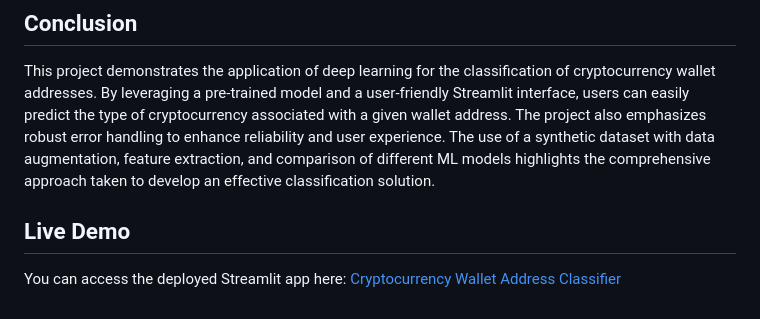
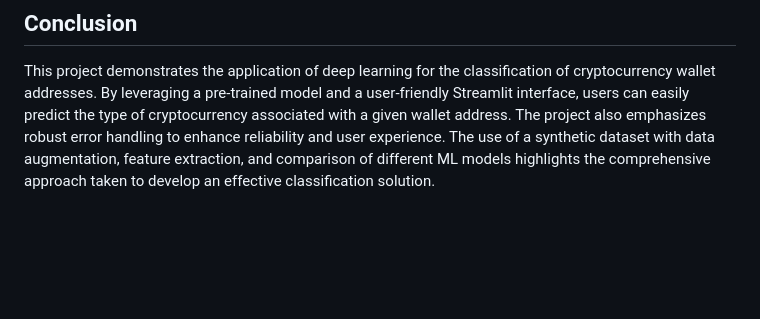
Before and after one commit to abhishek-2k2/CryptoCurrency_Wallet_Addres_Classifier, a Markdown page: README.md, the part around the change. Drawn GitHub-style; blank space fills up the shorter version.

```diff
--- a/README.md
+++ b/README.md
@@ -45,7 +45,3 @@ This project involves the development of a machine learning model to classify cr
 ## Conclusion
 
 This project demonstrates the application of deep learning for the classification of cryptocurrency wallet addresses. By leveraging a pre-trained model and a user-friendly Streamlit interface, users can easily predict the type of cryptocurrency associated with a given wallet address. The project also emphasizes robust error handling to enhance reliability and user experience. The use of a synthetic dataset with data augmentation, feature extraction, and comparison of different ML models highlights the comprehensive approach taken to develop an effective classification solution.
-
-## Live Demo
-
-You can access the deployed Streamlit app here: [Cryptocurrency Wallet Address Classifier](https://crypto-address-classification-4istoklfwtywwiuyzeqyu2.streamlit.app)
```
